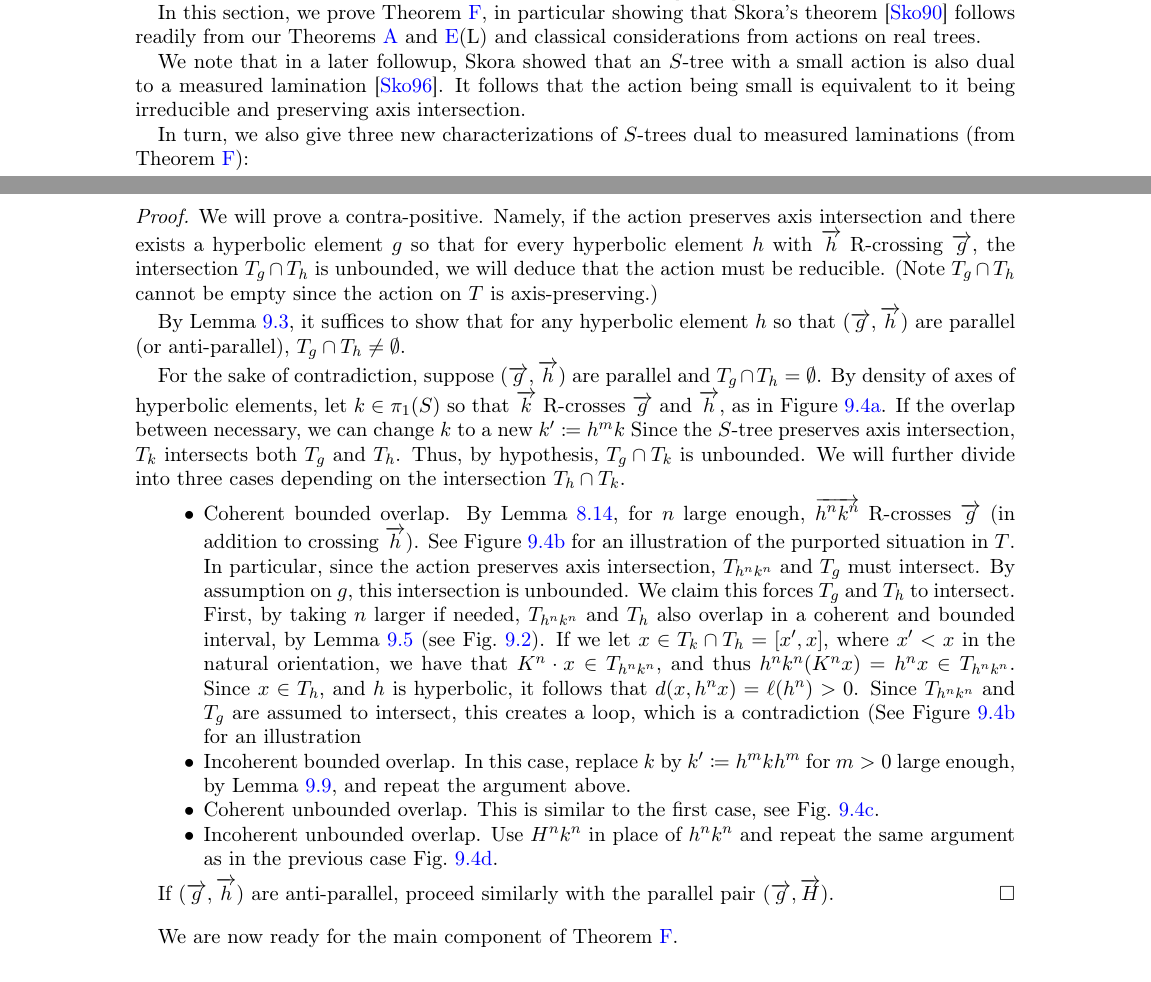
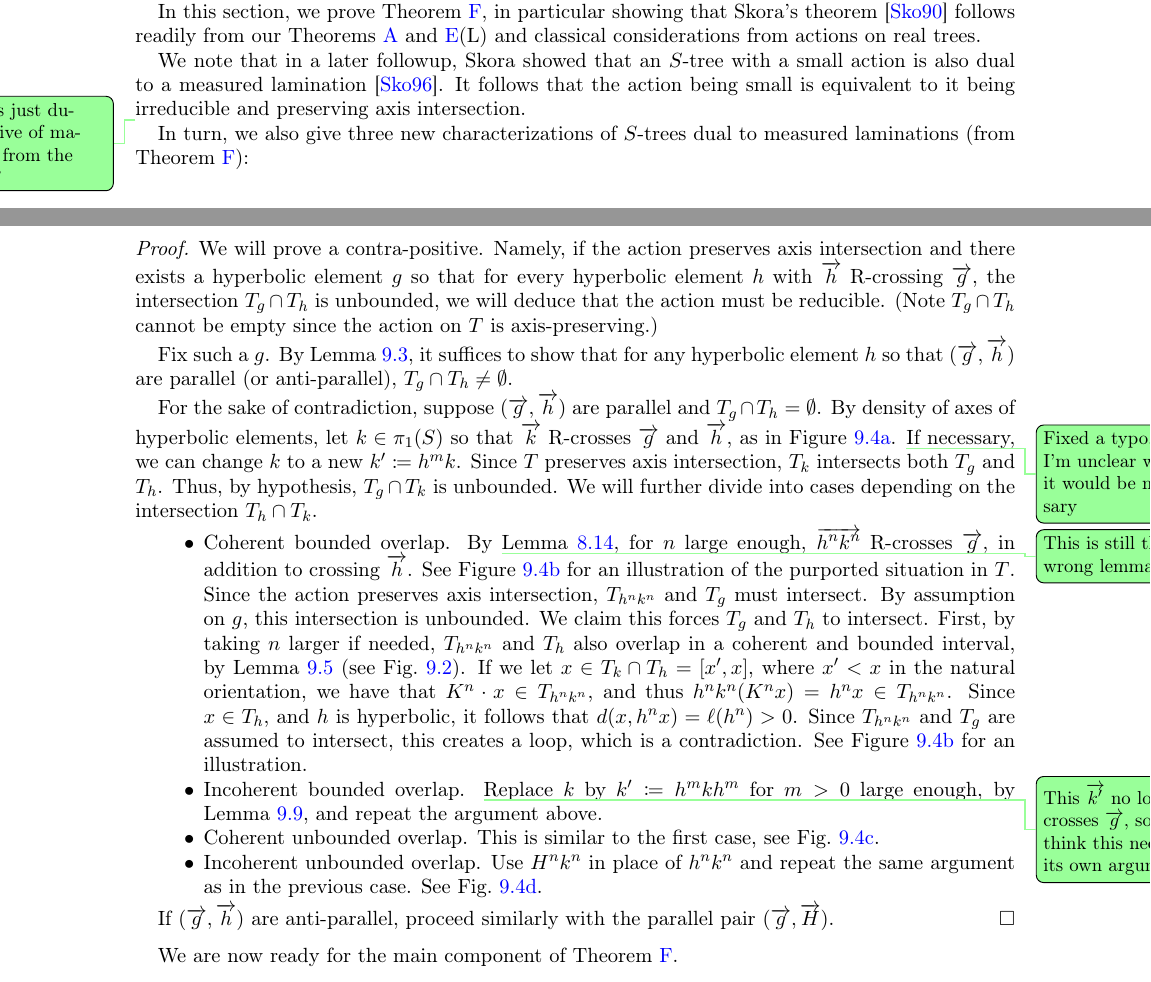
Before and after one commit to dpthurst/Currents-and-intersections, a LaTeX paper (Intersections.tex, which reads skora.tex): two parts of pages 72 and 73 of 96, joined at a grey line, cut so that both start at the same text. Compiled offline with pdfLaTeX.

Commit message:
Edits to Skora reproof

```diff
--- a/skora.tex
+++ b/skora.tex
@@ -372,6 +372,7 @@ a small action is also
 dual to a measured lamination~\cite{Sk96:Splittings}.
 It follows that the action being small is equivalent to it being irreducible and preserving axis intersection.
 
+\DPTtodo{Is this just duplicative of material from the intro?}
 In turn, we also give three new characterizations of $S$-trees
 dual to measured laminations (from Theorem~\ref{mainthm:skora}):
 \begin{itemize}
@@ -415,28 +416,40 @@ crosses $\ora{g}$ and $T_g \cap T_h$ is bounded.
     that the action must be reducible. (Note $T_g \cap T_h$ cannot be
     empty since the action on $T$ is axis-preserving.)
 
-    By Lemma~\ref{lem:CM_red_criterion}, it suffices to show that for any hyperbolic element $h$ so that $(\ora{g},\ora{h})$ are parallel (or anti-parallel), $T_g \cap T_h \neq \emptyset$.
+    Fix such a~$g$. By Lemma~\ref{lem:CM_red_criterion}, it suffices
+    to show that for any hyperbolic element $h$ so that
+    $(\ora{g},\ora{h})$ are parallel (or anti-parallel), $T_g \cap T_h
+    \neq \emptyset$.
 
     For the sake of contradiction, suppose $(\ora{g},\ora{h})$ are parallel and $T_g \cap T_h = \emptyset$. By density of axes of hyperbolic elements, let $k \in \pi_1(S)$ so that $\ora{k}$ R-crosses $\ora{g}$ and $\ora{h}$, as in Figure~\ref{fig:k_crossing}.
-    If the overlap between necessary, we can change $k$ to a new $k' \coloneqq h^m k $
-    Since the $S$-tree preserves axis intersection, $T_k$ intersects both $T_g$ and $T_h$. Thus, by hypothesis, $T_g \cap T_k$ is unbounded.
-    We will further divide into three cases depending on the intersection $T_h \cap T_k$.
+    \DPTtodo{Fixed a typo, but I'm unclear when it would be necessary}
+    If necessary, we can change $k$ to a new $k' \coloneqq h^m k $.
+    Since $T$ preserves axis intersection, $T_k$ intersects both $T_g$
+    and $T_h$. Thus, by hypothesis, $T_g \cap T_k$ is unbounded.
+    We will further divide into cases depending on the intersection $T_h \cap T_k$.
     \begin{itemize}
-    \item Coherent bounded overlap. By Lemma~\ref{lem:measures_parallelogram}, for $n$ large enough,
-    $\ora{h^nk^n}$ R-crosses $\ora{g}$ (in addition to crossing $\ora{h}$). See
+    \item Coherent bounded overlap. By
+      \DPTtodo{This is still the wrong lemma}
+      Lemma~\ref{lem:measures_parallelogram}, for $n$ large enough,
+    $\ora{h^nk^n}$ R-crosses~$\ora{g}$, in addition to crossing~$\ora{h}$. See
     Figure~\ref{fig:tree_k_crossing} for an illustration of the
-    purported situation in~$T$. In
-    particular, since the action preserves axis intersection, $T_{h^nk^n}$ and
+    purported situation in~$T$. Since the action preserves axis
+    intersection, $T_{h^nk^n}$ and
     $T_g$ must intersect. By assumption on~$g$, this intersection is unbounded.
     We claim this forces $T_g$ and $T_h$ to intersect.
     First, by taking $n$ larger if needed, $T_{h^nk^n}$ and $T_h$
     also overlap in a coherent and bounded interval, by Lemma~\ref{lem:foundation_trees} (see Fig.~\ref{fig:trees_intersection}). If we let $x \in T_k \cap T_h=[x',x]$, where $x'<x$ in the natural orientation, we have that $K^n \cdot x \in T_{h^nk^n}$, and thus $h^nk^n (K^n x) = h^n x \in T_{h^nk^n}$. Since $x \in T_h$, and $h$ is hyperbolic, it follows that $d(x,h^n x)=\ell(h^n)>0$.
     Since
-    $T_{h^nk^n}$ and $T_g$ are assumed to intersect, this creates a loop, which is a contradiction (See
-    Figure~\ref{fig:tree_k_crossing} for an illustration
-    \item Incoherent bounded overlap. In this case, replace $k$ by $k' \coloneqq h^m k h^m$ for $m>0$ large enough, by Lemma~\ref{lem:make_coherent}, and repeat the argument above.
+    $T_{h^nk^n}$ and $T_g$ are assumed to intersect, this creates a loop, which is a contradiction. See
+    Figure~\ref{fig:tree_k_crossing} for an illustration.
+  \item Incoherent bounded overlap.
+    \DPTtodo{This $\ora{k'}$ no longer crosses $\ora{g}$, so I think
+      this needs its own argument}
+    Replace $k$ by $k' \coloneqq h^m k h^m$ for $m>0$ large enough, by Lemma~\ref{lem:make_coherent}, and repeat the argument above.
     \item Coherent unbounded overlap. This is similar to the first case, see Fig.~\ref{fig:tree_k_crossing_unbounded_coherent}.
-    \item Incoherent unbounded overlap. Use $H^nk^n$ in place of $h^nk^n$ and repeat the same argument as in the previous case Fig.~\ref{fig:tree_k_crossing_unbounded_incoherent}.
+    \item Incoherent unbounded overlap. Use $H^nk^n$ in place of
+      $h^nk^n$ and repeat the same argument as in the previous case.
+      See Fig.~\ref{fig:tree_k_crossing_unbounded_incoherent}.
     \end{itemize}
 
 
```
Also changed, not shown: skora.tex (2 more changed lines).
